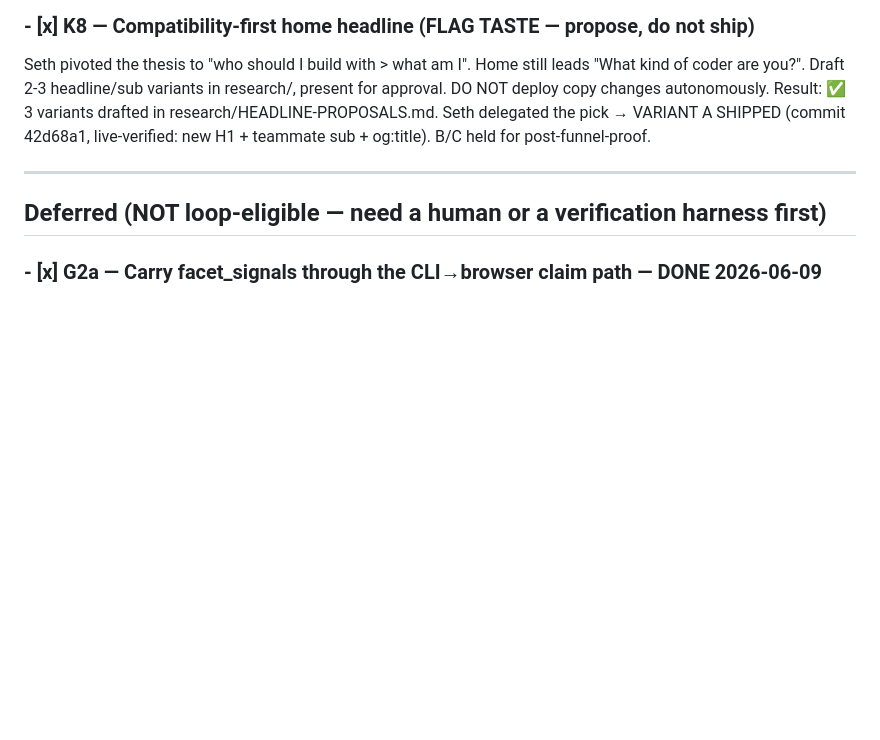
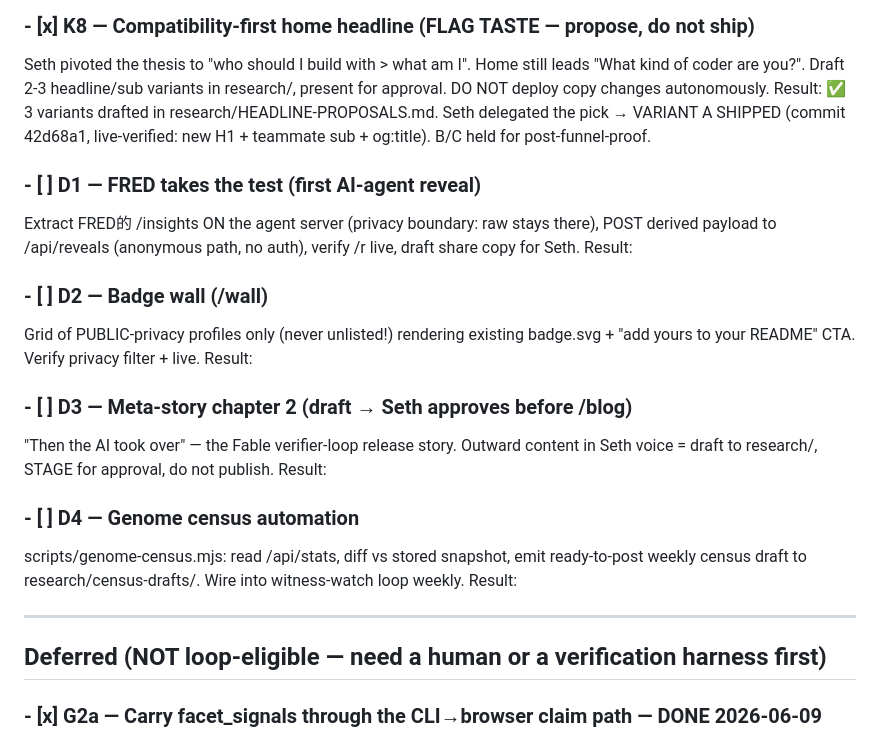
Before and after one commit to brightseth/vibestats, a Markdown page: docs/AUTONOMOUS-BACKLOG.md, the part around the change. GitHub-like rendering; blank space fills up the shorter version.

Commit message:
docs(backlog): queue D1-D4 distribution builds
Co-Authored-By: Claude Fable 5 <noreply@anthropic.com>

```diff
--- a/docs/AUTONOMOUS-BACKLOG.md
+++ b/docs/AUTONOMOUS-BACKLOG.md
@@ -122,6 +122,24 @@ Seth pivoted the thesis to "who should I build with > what am I". Home still lea
 for approval. DO NOT deploy copy changes autonomously. Result: ✅ 3 variants drafted in
   research/HEADLINE-PROPOSALS.md. Seth delegated the pick → VARIANT A SHIPPED (commit 42d68a1, live-verified: new H1 + teammate sub + og:title). B/C held for post-funnel-proof.
 
+
+### - [ ] D1 — FRED takes the test (first AI-agent reveal)
+Extract FRED的 /insights ON the agent server (privacy boundary: raw stays there),
+POST derived payload to /api/reveals (anonymous path, no auth), verify /r live, draft
+share copy for Seth. Result:
+
+### - [ ] D2 — Badge wall (/wall)
+Grid of PUBLIC-privacy profiles only (never unlisted!) rendering existing badge.svg +
+"add yours to your README" CTA. Verify privacy filter + live. Result:
+
+### - [ ] D3 — Meta-story chapter 2 (draft → Seth approves before /blog)
+"Then the AI took over" — the Fable verifier-loop release story. Outward content in
+Seth voice = draft to research/, STAGE for approval, do not publish. Result:
+
+### - [ ] D4 — Genome census automation
+scripts/genome-census.mjs: read /api/stats, diff vs stored snapshot, emit ready-to-post
+weekly census draft to research/census-drafts/. Wire into witness-watch loop weekly. Result:
+
 ---
 
 ## Deferred (NOT loop-eligible — need a human or a verification harness first)
```
